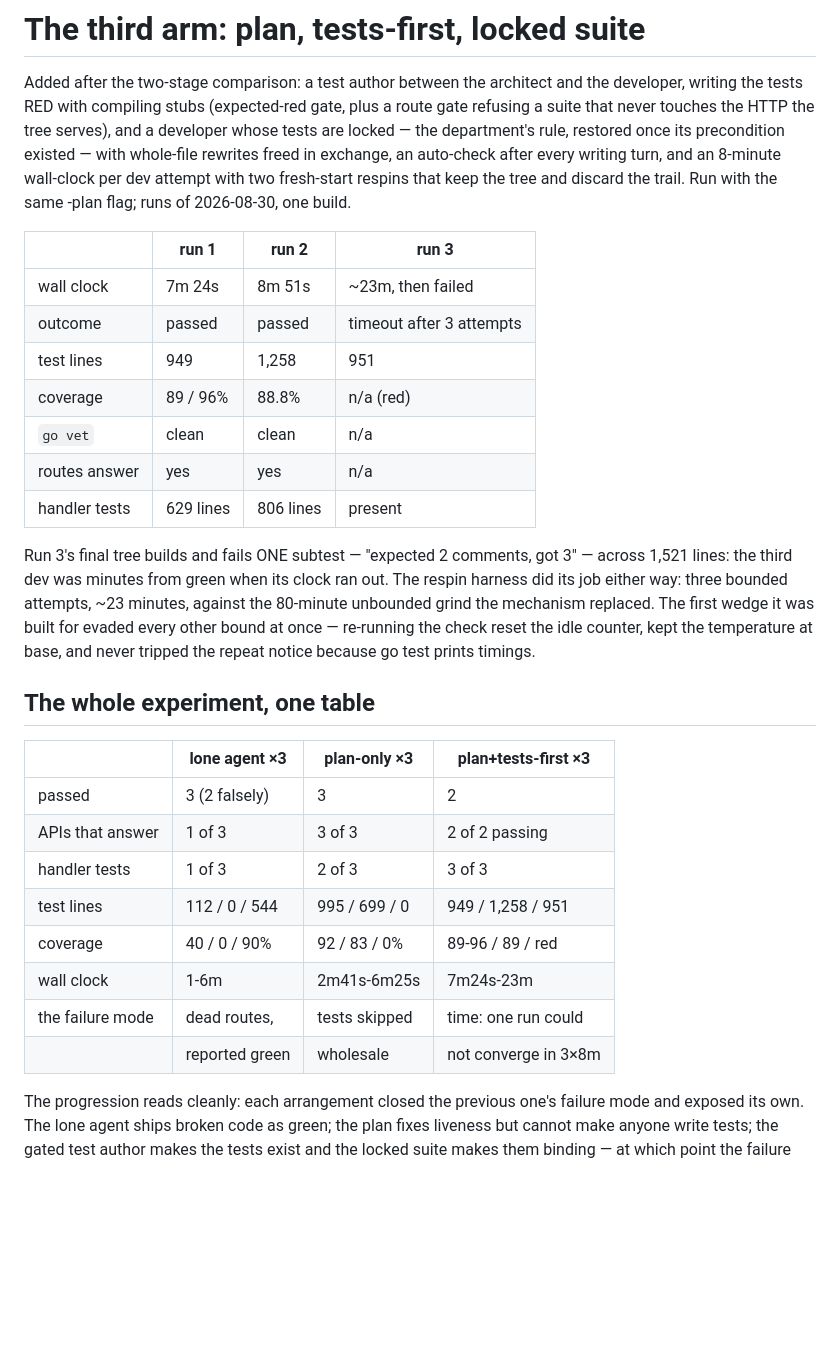
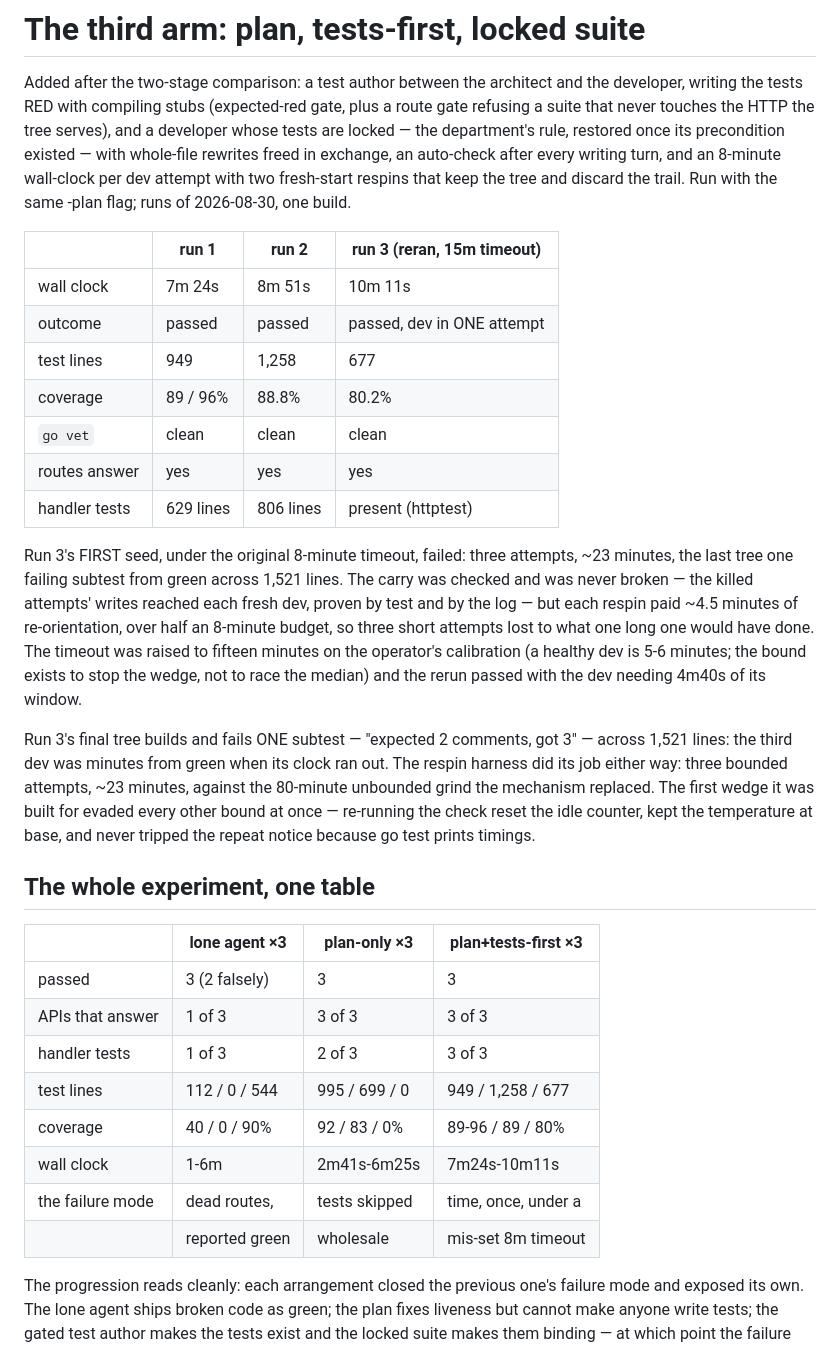
Before and after one commit to JHParker7/codearmory_blacksmith, a Markdown page: benchtasks/go_tasks/PLAN_ARM.md, the part around the change. GitHub-like rendering; blank space fills up the shorter version.

Commit message:
docs(benchtasks): run 3 reran under the 15m timeout and passed

```diff
--- a/benchtasks/go_tasks/PLAN_ARM.md
+++ b/benchtasks/go_tasks/PLAN_ARM.md
@@ -103,15 +103,25 @@ exchange, an auto-check after every writing turn, and an 8-minute wall-clock
 per dev attempt with two fresh-start respins that keep the tree and discard
 the trail. Run with the same -plan flag; runs of 2026-08-30, one build.
 
-|                     | run 1     | run 2     | run 3                    |
-|---------------------|-----------|-----------|--------------------------|
-| wall clock          | 7m 24s    | 8m 51s    | ~23m, then failed        |
-| outcome             | passed    | passed    | timeout after 3 attempts |
-| test lines          | 949       | 1,258     | 951                      |
-| coverage            | 89 / 96%  | 88.8%     | n/a (red)                |
-| `go vet`            | clean     | clean     | n/a                      |
-| routes answer       | yes       | yes       | n/a                      |
-| handler tests       | 629 lines | 806 lines | present                  |
+|                     | run 1     | run 2     | run 3 (reran, 15m timeout) |
+|---------------------|-----------|-----------|----------------------------|
+| wall clock          | 7m 24s    | 8m 51s    | 10m 11s                    |
+| outcome             | passed    | passed    | passed, dev in ONE attempt |
+| test lines          | 949       | 1,258     | 677                        |
+| coverage            | 89 / 96%  | 88.8%     | 80.2%                      |
+| `go vet`            | clean     | clean     | clean                      |
+| routes answer       | yes       | yes       | yes                        |
+| handler tests       | 629 lines | 806 lines | present (httptest)         |
+
+Run 3's FIRST seed, under the original 8-minute timeout, failed: three
+attempts, ~23 minutes, the last tree one failing subtest from green across
+1,521 lines. The carry was checked and was never broken — the killed attempts'
+writes reached each fresh dev, proven by test and by the log — but each respin
+paid ~4.5 minutes of re-orientation, over half an 8-minute budget, so three
+short attempts lost to what one long one would have done. The timeout was
+raised to fifteen minutes on the operator's calibration (a healthy dev is
+5-6 minutes; the bound exists to stop the wedge, not to race the median) and
+the rerun passed with the dev needing 4m40s of its window.
 
 Run 3's final tree builds and fails ONE subtest — "expected 2 comments, got 3"
 — across 1,521 lines: the third dev was minutes from green when its clock ran
@@ -125,14 +135,14 @@ the repeat notice because go test prints timings.
 
 |                      | lone agent ×3    | plan-only ×3      | plan+tests-first ×3 |
 |----------------------|------------------|-------------------|---------------------|
-| passed               | 3 (2 falsely)    | 3                 | 2                   |
-| APIs that answer     | 1 of 3           | 3 of 3            | 2 of 2 passing      |
+| passed               | 3 (2 falsely)    | 3                 | 3                   |
+| APIs that answer     | 1 of 3           | 3 of 3            | 3 of 3              |
 | handler tests        | 1 of 3           | 2 of 3            | 3 of 3              |
-| test lines           | 112 / 0 / 544    | 995 / 699 / 0     | 949 / 1,258 / 951   |
-| coverage             | 40 / 0 / 90%     | 92 / 83 / 0%      | 89-96 / 89 / red    |
-| wall clock           | 1-6m             | 2m41s-6m25s       | 7m24s-23m           |
-| the failure mode     | dead routes,     | tests skipped     | time: one run could |
-|                      | reported green   | wholesale         | not converge in 3×8m|
+| test lines           | 112 / 0 / 544    | 995 / 699 / 0     | 949 / 1,258 / 677   |
+| coverage             | 40 / 0 / 90%     | 92 / 83 / 0%      | 89-96 / 89 / 80%    |
+| wall clock           | 1-6m             | 2m41s-6m25s       | 7m24s-10m11s        |
+| the failure mode     | dead routes,     | tests skipped     | time, once, under a |
+|                      | reported green   | wholesale         | mis-set 8m timeout  |
 
 The progression reads cleanly: each arrangement closed the previous one's
 failure mode and exposed its own. The lone agent ships broken code as green;
```
